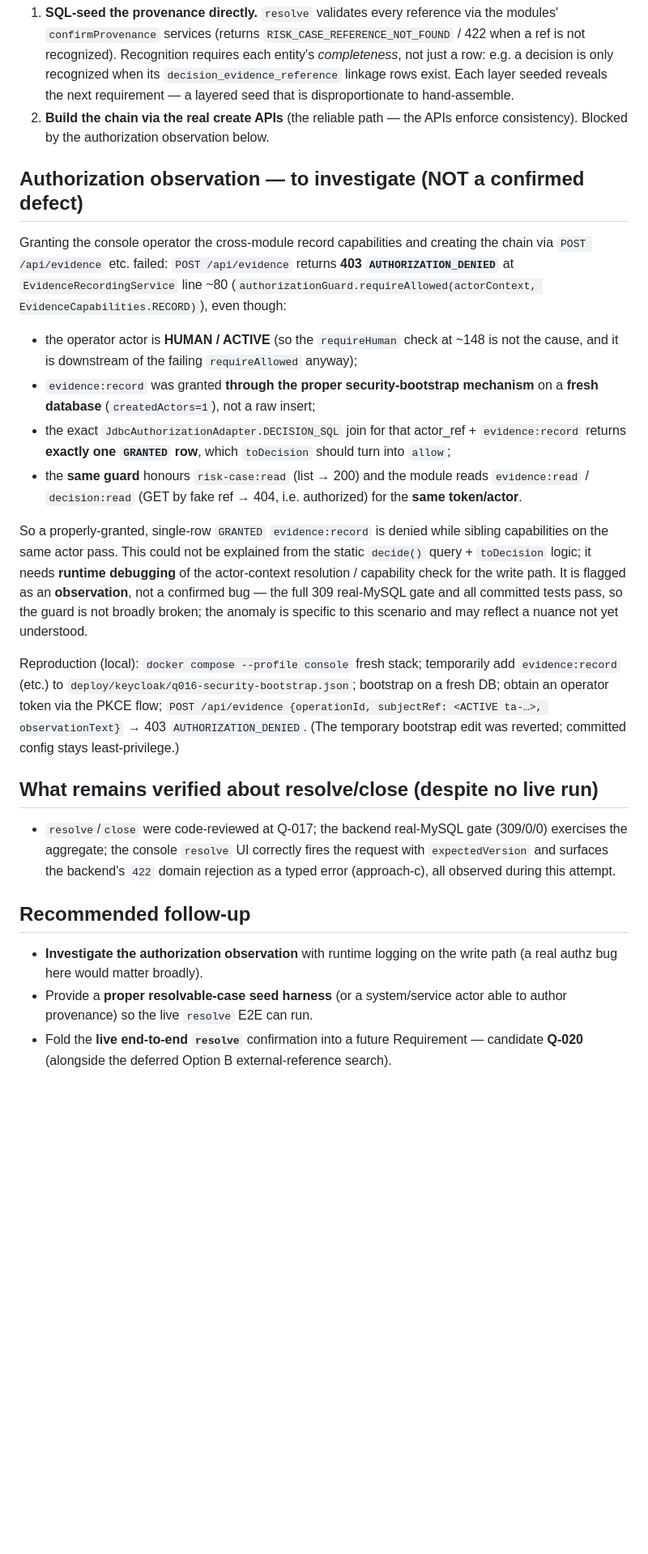
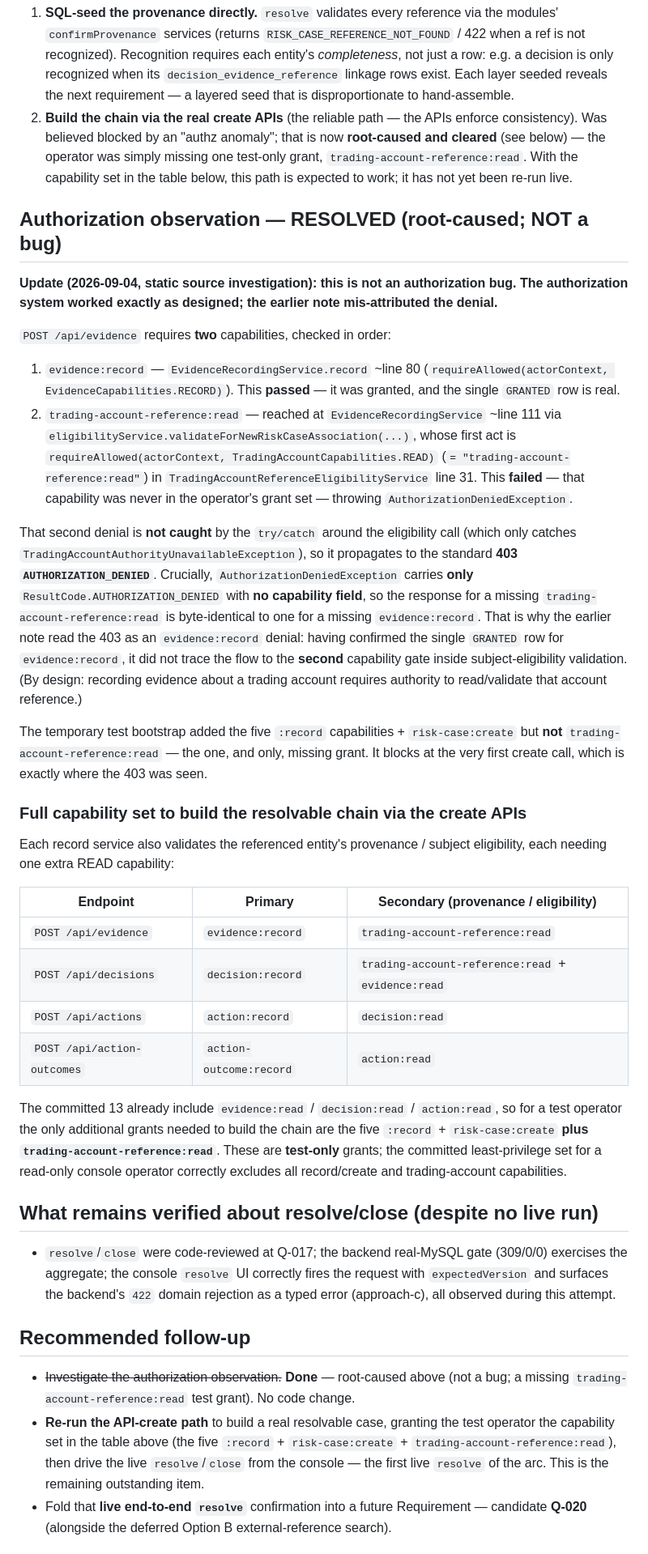
Before and after one commit to hu1989zy-boop/brokeros-risk, a Markdown page: docs/lessons/2026-09-04-live-resolve-closeout-and-authz-observation.md, the part around one of its changes. Shown at 81% size. Rendered like a GitHub page; blank space fills up the shorter version.

Commit message:
docs: root-cause the evidence:record 403 — not an authz bug (missing trading-account-reference:read)
Static source review: POST /api/evidence gates on TWO capabilities — evidence:record
(passed) then trading-account-reference:read inside subject-eligibility validation
(never granted → denied). AuthorizationDeniedException carries no capability field, so
the 403 was indistinguishable from an evidence:record denial and was mis-attributed.
Corrects the prior "possible authz bug" note; adds the full create-chain capability map.
No code change.

Co-Authored-By: Claude Opus 4.8 <noreply@anthropic.com>

```diff
--- a/docs/lessons/2026-09-04-live-resolve-closeout-and-authz-observation.md
+++ b/docs/lessons/2026-09-04-live-resolve-closeout-and-authz-observation.md
@@ -38,41 +38,63 @@ Core-Domain provenance chain (trading account → evidence → decision-with-evi
    `decision_evidence_reference` linkage rows exist. Each layer seeded reveals the
    next requirement — a layered seed that is disproportionate to hand-assemble.
 2. **Build the chain via the real create APIs** (the reliable path — the APIs
-   enforce consistency). Blocked by the authorization observation below.
+   enforce consistency). Was believed blocked by an "authz anomaly"; that is now
+   **root-caused and cleared** (see below) — the operator was simply missing one
+   test-only grant, `trading-account-reference:read`. With the capability set in the
+   table below, this path is expected to work; it has not yet been re-run live.
 
-## Authorization observation — to investigate (NOT a confirmed defect)
+## Authorization observation — RESOLVED (root-caused; NOT a bug)
 
-Granting the console operator the cross-module record capabilities and creating the
-chain via `POST /api/evidence` etc. failed: `POST /api/evidence` returns **403
-`AUTHORIZATION_DENIED`** at `EvidenceRecordingService` line ~80
-(`authorizationGuard.requireAllowed(actorContext, EvidenceCapabilities.RECORD)`),
-even though:
+**Update (2026-09-04, static source investigation): this is not an authorization
+bug. The authorization system worked exactly as designed; the earlier note
+mis-attributed the denial.**
 
-- the operator actor is **HUMAN / ACTIVE** (so the `requireHuman` check at ~148 is
-  not the cause, and it is downstream of the failing `requireAllowed` anyway);
-- `evidence:record` was granted **through the proper security-bootstrap mechanism**
-  on a **fresh database** (`createdActors=1`), not a raw insert;
-- the exact `JdbcAuthorizationAdapter.DECISION_SQL` join for that actor_ref +
-  `evidence:record` returns **exactly one `GRANTED` row**, which `toDecision` should
-  turn into `allow`;
-- the **same guard** honours `risk-case:read` (list → 200) and the module reads
-  `evidence:read` / `decision:read` (GET by fake ref → 404, i.e. authorized) for
-  the **same token/actor**.
+`POST /api/evidence` requires **two** capabilities, checked in order:
 
-So a properly-granted, single-row `GRANTED` `evidence:record` is denied while
-sibling capabilities on the same actor pass. This could not be explained from the
-static `decide()` query + `toDecision` logic; it needs **runtime debugging** of the
-actor-context resolution / capability check for the write path. It is flagged as an
-**observation**, not a confirmed bug — the full 309 real-MySQL gate and all
-committed tests pass, so the guard is not broadly broken; the anomaly is specific
-to this scenario and may reflect a nuance not yet understood.
+1. `evidence:record` — `EvidenceRecordingService.record` ~line 80
+   (`requireAllowed(actorContext, EvidenceCapabilities.RECORD)`). This **passed** —
+   it was granted, and the single `GRANTED` row is real.
+2. `trading-account-reference:read` — reached at `EvidenceRecordingService` ~line
+   111 via `eligibilityService.validateForNewRiskCaseAssociation(...)`, whose first
+   act is `requireAllowed(actorContext, TradingAccountCapabilities.READ)`
+   (`= "trading-account-reference:read"`) in
+   `TradingAccountReferenceEligibilityService` line 31. This **failed** — that
+   capability was never in the operator's grant set — throwing
+   `AuthorizationDeniedException`.
 
-Reproduction (local): `docker compose --profile console` fresh stack; temporarily
-add `evidence:record` (etc.) to `deploy/keycloak/q016-security-bootstrap.json`;
-bootstrap on a fresh DB; obtain an operator token via the PKCE flow; `POST
-/api/evidence {operationId, subjectRef: <ACTIVE ta-…>, observationText}` → 403
-`AUTHORIZATION_DENIED`. (The temporary bootstrap edit was reverted; committed
-config stays least-privilege.)
+That second denial is **not caught** by the `try/catch` around the eligibility call
+(which only catches `TradingAccountAuthorityUnavailableException`), so it propagates
+to the standard **403 `AUTHORIZATION_DENIED`**. Crucially,
+`AuthorizationDeniedException` carries **only** `ResultCode.AUTHORIZATION_DENIED`
+with **no capability field**, so the response for a missing
+`trading-account-reference:read` is byte-identical to one for a missing
+`evidence:record`. That is why the earlier note read the 403 as an `evidence:record`
+denial: having confirmed the single `GRANTED` row for `evidence:record`, it did not
+trace the flow to the **second** capability gate inside subject-eligibility
+validation. (By design: recording evidence about a trading account requires
+authority to read/validate that account reference.)
+
+The temporary test bootstrap added the five `:record` capabilities + `risk-case:create`
+but **not** `trading-account-reference:read` — the one, and only, missing grant. It
+blocks at the very first create call, which is exactly where the 403 was seen.
+
+### Full capability set to build the resolvable chain via the create APIs
+
+Each record service also validates the referenced entity's provenance / subject
+eligibility, each needing one extra READ capability:
+
+| Endpoint | Primary | Secondary (provenance / eligibility) |
+| --- | --- | --- |
+| `POST /api/evidence` | `evidence:record` | `trading-account-reference:read` |
+| `POST /api/decisions` | `decision:record` | `trading-account-reference:read` + `evidence:read` |
+| `POST /api/actions` | `action:record` | `decision:read` |
+| `POST /api/action-outcomes` | `action-outcome:record` | `action:read` |
+
+The committed 13 already include `evidence:read` / `decision:read` / `action:read`,
+so for a test operator the only additional grants needed to build the chain are the
+five `:record` + `risk-case:create` **plus `trading-account-reference:read`**. These
+are **test-only** grants; the committed least-privilege set for a read-only console
+operator correctly excludes all record/create and trading-account capabilities.
 
 ## What remains verified about resolve/close (despite no live run)
 
@@ -83,9 +105,12 @@ config stays least-privilege.)
 
 ## Recommended follow-up
 
-- **Investigate the authorization observation** with runtime logging on the write
-  path (a real authz bug here would matter broadly).
-- Provide a **proper resolvable-case seed harness** (or a system/service actor able
-  to author provenance) so the live `resolve` E2E can run.
-- Fold the **live end-to-end `resolve`** confirmation into a future Requirement —
+- ~~Investigate the authorization observation.~~ **Done** — root-caused above (not
+  a bug; a missing `trading-account-reference:read` test grant). No code change.
+- **Re-run the API-create path** to build a real resolvable case, granting the test
+  operator the capability set in the table above (the five `:record` +
+  `risk-case:create` + `trading-account-reference:read`), then drive the live
+  `resolve`/`close` from the console — the first live `resolve` of the arc. This is
+  the remaining outstanding item.
+- Fold that **live end-to-end `resolve`** confirmation into a future Requirement —
   candidate **Q-020** (alongside the deferred Option B external-reference search).
```
Also changed, not shown: other parts of docs/lessons/2026-09-04-live-resolve-closeout-and-authz-observation.md (+12 -3 lines).
